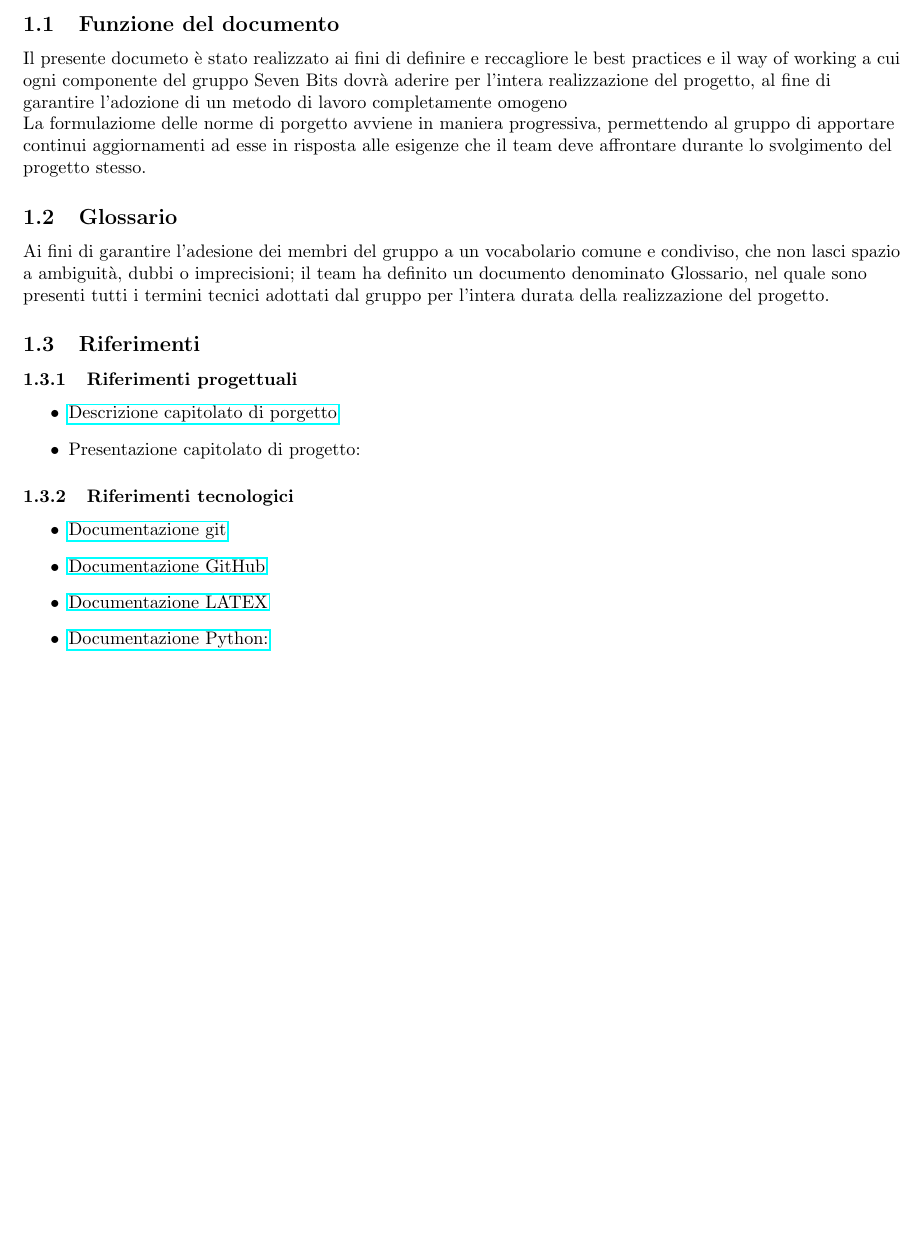
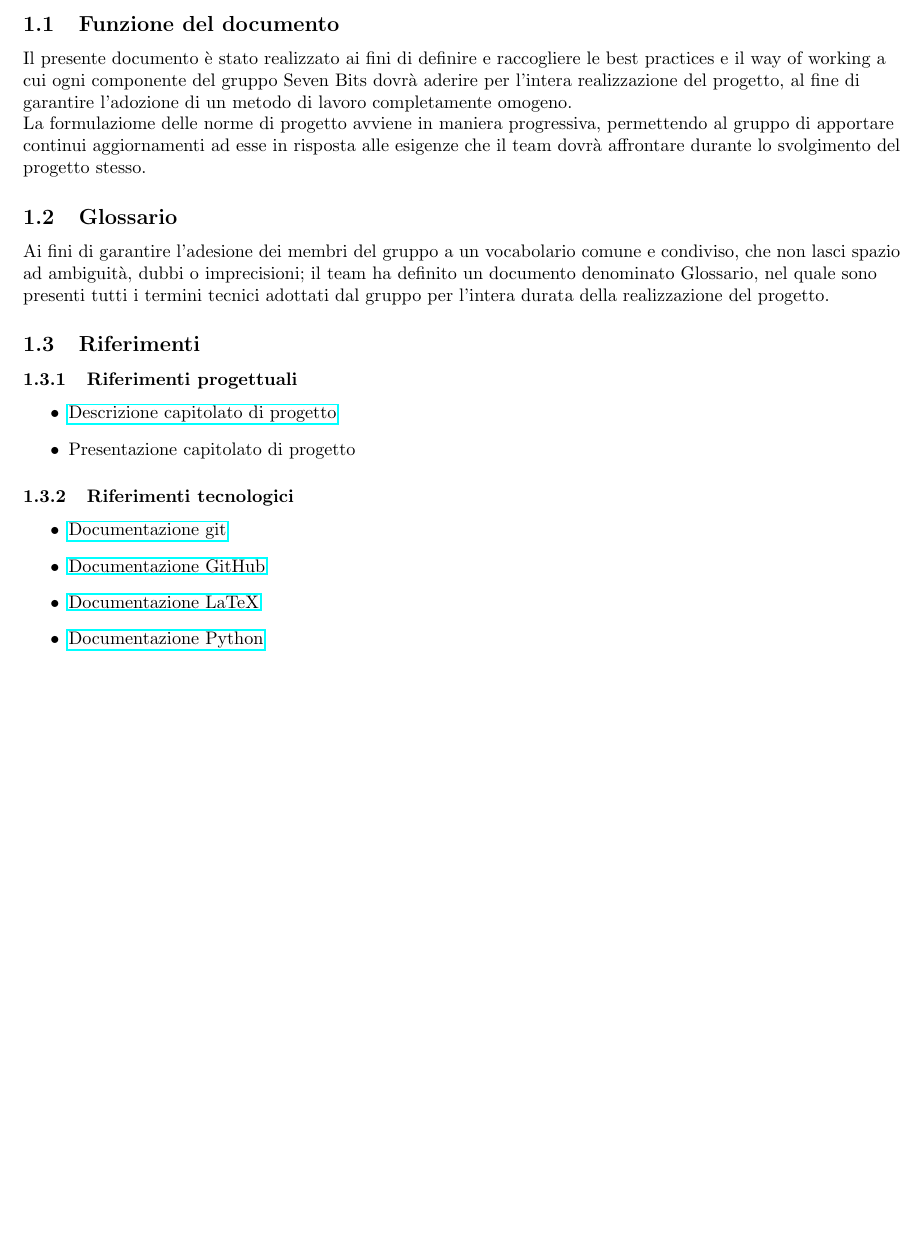
Before and after one commit to SevenBitsSwe/7BitsDocs, a LaTeX document (RTB/Norme_di_progetto.tex): part of page 4 of 4, cut so that both start at the same text. Compiled offline with pdfLaTeX.

Commit message:
Correzione di alcune parole nel file Norme di progetto
Le correzioni sono presenti solo sul file.tex mentre non sono presenti sul pdf presente al momento della correzione sul branch norme

```diff
--- a/RTB/Norme_di_progetto.tex
+++ b/RTB/Norme_di_progetto.tex
@@ -103,32 +103,32 @@
 
 \section{Introduzione}
     \subsection{Funzione del documento}
-    Il presente documeto è stato realizzato ai fini di definire e reccagliore le best
+    Il presente documento è stato realizzato ai fini di definire e raccogliere le best
     practices e il way of working a cui ogni componente del gruppo Seven Bits dovrà
     aderire per l'intera realizzazione del progetto, al fine di garantire l'adozione
-    di un metodo di lavoro completamente omogeno\\
-    La formulaziome delle norme di porgetto avviene in maniera progressiva, permettendo
+    di un metodo di lavoro completamente omogeno.\\
+    La formulaziome delle norme di progetto avviene in maniera progressiva, permettendo
     al gruppo di apportare continui aggiornamenti ad esse in risposta alle esigenze che
-    il team deve affrontare durante lo svolgimento del progetto stesso.\\
+    il team dovrà affrontare durante lo svolgimento del progetto stesso.\\
 
     \subsection{Glossario}
     Ai fini di garantire l'adesione dei membri del gruppo a un vocabolario comune
-    e condiviso, che non lasci spazio a ambiguità, dubbi o imprecisioni; il team ha definito
+    e condiviso, che non lasci spazio ad ambiguità, dubbi o imprecisioni; il team ha definito
     un documento denominato Glossario, nel quale sono presenti tutti i termini tecnici adottati
     dal gruppo per l'intera durata della realizzazione del progetto.
 
     \subsection{Riferimenti}
         \subsubsection{Riferimenti progettuali}
         \begin{itemize}
-            \item \href{https://www.math.unipd.it/~tullio/IS-1/2024/Progetto/C4.pdf}{Descrizione capitolato di porgetto}
-            \item Presentazione capitolato di progetto:
+            \item \href{https://www.math.unipd.it/~tullio/IS-1/2024/Progetto/C4.pdf}{Descrizione capitolato di progetto}
+            \item Presentazione capitolato di progetto
         \end{itemize}
         \subsubsection{Riferimenti tecnologici}
         \begin{itemize}
             \item \href{https://git-scm.com/docs}{Documentazione git}
             \item \href{https://docs.github.com/en}{Documentazione GitHub}
-            \item \href{https://www.latex-project.org/help/documentation/}{Documentazione LATEX}
-            \item \href{https://www.python.org/doc/}{Documentazione Python:}
+            \item \href{https://www.latex-project.org/help/documentation/}{Documentazione LaTeX}
+            \item \href{https://www.python.org/doc/}{Documentazione Python}
         \end{itemize}
 
 
```
